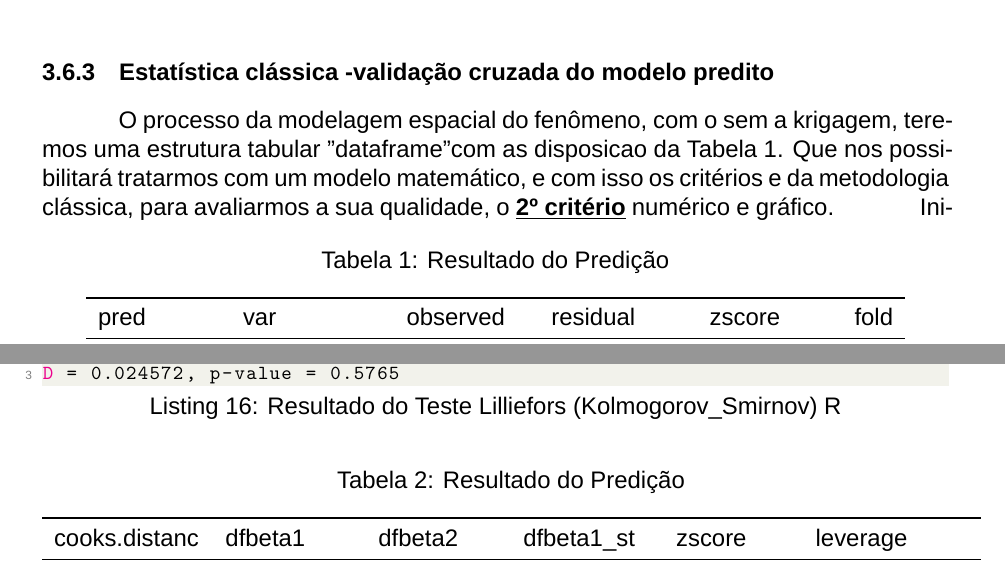
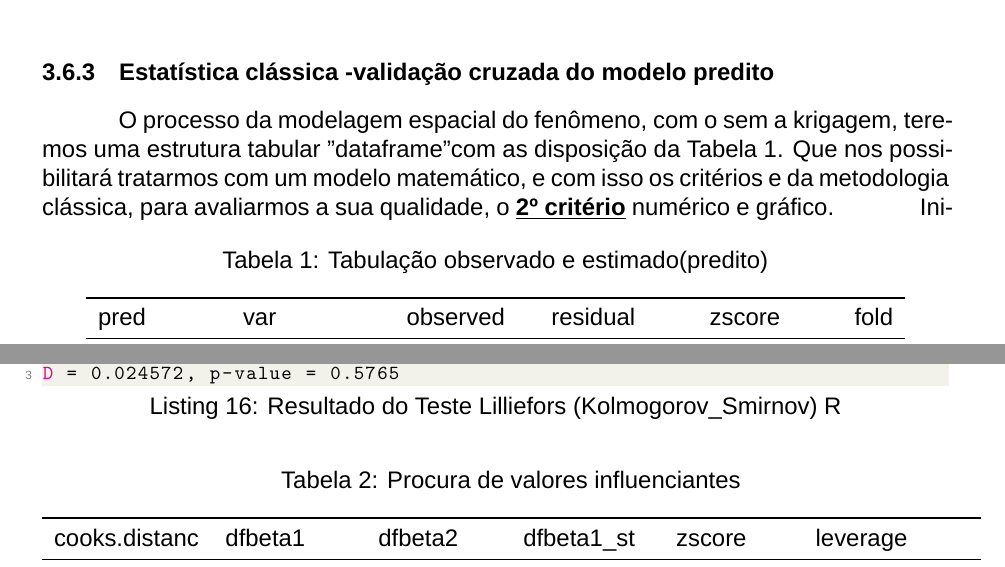
Before and after one commit to RADEGAZ/ARENAS, a LaTeX document (Preambulo.tex, which reads Secoes/03-Material-metodos.tex, Secoes/04-Resultados.tex): two parts of pages 14 and 20 of 25, joined at a grey line, cut so that both start at the same text. Compiled offline with XeLaTeX; a missing font is replaced by an installed copy or a similar font.

```diff
--- a/Secoes/03-Material-metodos.tex
+++ b/Secoes/03-Material-metodos.tex
@@ -315,11 +315,11 @@
 
  \subsubsection{Estatística clássica -validação cruzada do modelo predito }
 
- \hspace*{1.25 cm} O processo da modelagem espacial do fenômeno, com o sem a krigagem, teremos uma estrutura tabular "dataframe" com as disposicao da Tabela 1. Que nos possibilitará tratarmos com um modelo matemático, e  com isso os critérios e da metodologia clássica, para avaliarmos a sua qualidade, o \textbf{\underline{2º critério}} numérico e gráfico.
+ \hspace*{1.25 cm} O processo da modelagem espacial do fenômeno, com o sem a krigagem, teremos uma estrutura tabular "dataframe" com as disposição da Tabela 1. Que nos possibilitará tratarmos com um modelo matemático, e  com isso os critérios e da metodologia clássica, para avaliarmos a sua qualidade, o \textbf{\underline{2º critério}} numérico e gráfico.
  \begin{table}[h!t]
  	\centering
  	\begin{threeparttable}
- 		\caption{Resultado do Predição }
+ 		\caption{Tabulação observado e estimado(predito)  }
  		\label{Tabela-entrada-avalia5do}
  		\begin{tabular}{ l l l l ll}
  			\toprule
--- a/Secoes/04-Resultados.tex
+++ b/Secoes/04-Resultados.tex
@@ -321,7 +321,7 @@
  \begin{table}[h!t]
 	\centering
 	\begin{threeparttable}
-		\caption{Resultado do Predição }
+		\caption{Procura de valores influenciantes }
 		\label{Tabela-entrada-avalia-modelo}
 		\begin{tabular}{ l l l l ll}
 			\toprule
```
Also changed, not shown: Configuracoes/configuracoes5.tex (+1 -1 lines), DInamica-temporal-espacial.bbl (added), DInamica-temporal-espacial.pdf, 10 other files.
